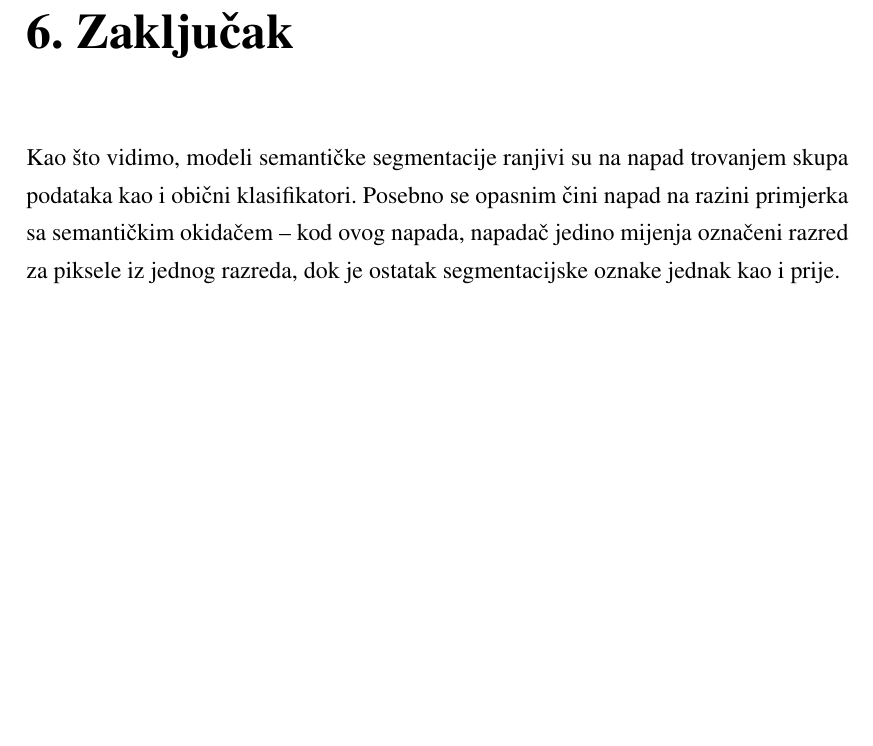
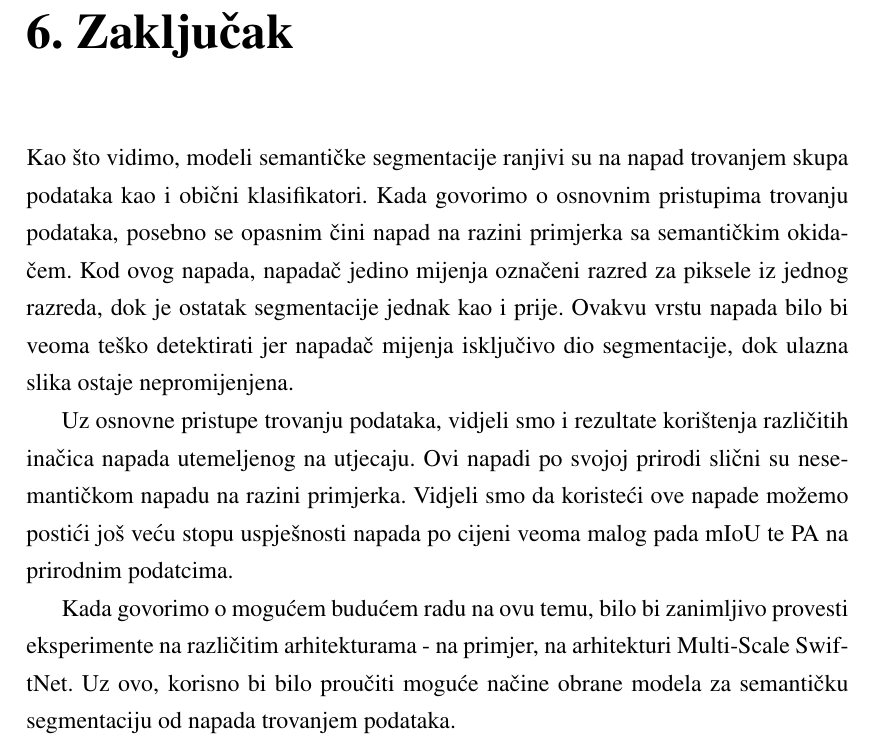
Before and after one commit to DomJamb/Seminar, a LaTeX thesis (Dokumentacija/seminar.tex): part of page 17 of 20, cut so that both start at the same text, the shorter picture padded with empty space. Compiled offline with pdfLaTeX.

Commit message:
zakljucak

```diff
--- a/Dokumentacija/seminar.tex
+++ b/Dokumentacija/seminar.tex
@@ -360,7 +360,16 @@
 \chapter{Zaključak}
 
 Kao što vidimo, modeli semantičke segmentacije ranjivi su na napad trovanjem skupa podataka kao i obični klasifikatori.\
-Posebno se opasnim čini napad na razini primjerka sa semantičkim okidačem – kod ovog napada, napadač jedino mijenja označeni razred za piksele iz jednog razreda, dok je ostatak segmentacijske oznake jednak kao i prije.
+Kada govorimo o osnovnim pristupima trovanju podataka, posebno se opasnim čini napad na razini primjerka sa semantičkim okidačem.\
+Kod ovog napada, napadač jedino mijenja označeni razred za piksele iz jednog razreda, dok je ostatak segmentacije jednak kao i prije.\
+Ovakvu vrstu napada bilo bi veoma teško detektirati jer napadač mijenja isključivo dio segmentacije, dok ulazna slika ostaje nepromijenjena.\
+
+Uz osnovne pristupe trovanju podataka, vidjeli smo i rezultate korištenja različitih inačica napada utemeljenog na utjecaju.\
+Ovi napadi po svojoj prirodi slični su nesemantičkom napadu na razini primjerka.\
+Vidjeli smo da koristeći ove napade možemo postići još veću stopu uspješnosti napada po cijeni veoma malog pada mIoU te PA na prirodnim podatcima.\
+
+Kada govorimo o mogućem budućem radu na ovu temu, bilo bi zanimljivo provesti eksperimente na različitim arhitekturama - na primjer, na arhitekturi Multi-Scale SwiftNet.\
+Uz ovo, korisno bi bilo proučiti moguće načine obrane modela za semantičku segmentaciju od napada trovanjem podataka.\
 
 \bibliography{literatura}
 \bibliographystyle{fer}
```
Also changed, not shown: Dokumentacija/seminar.pdf.
